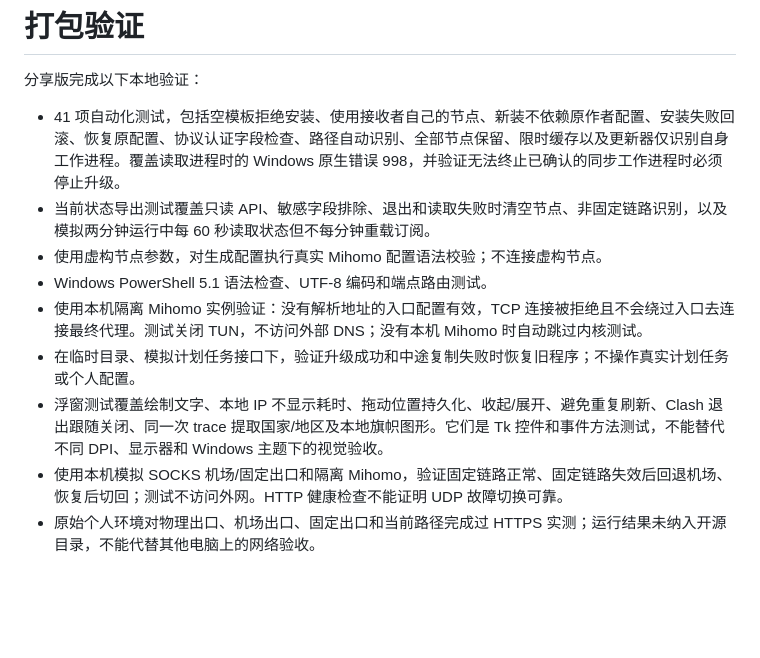
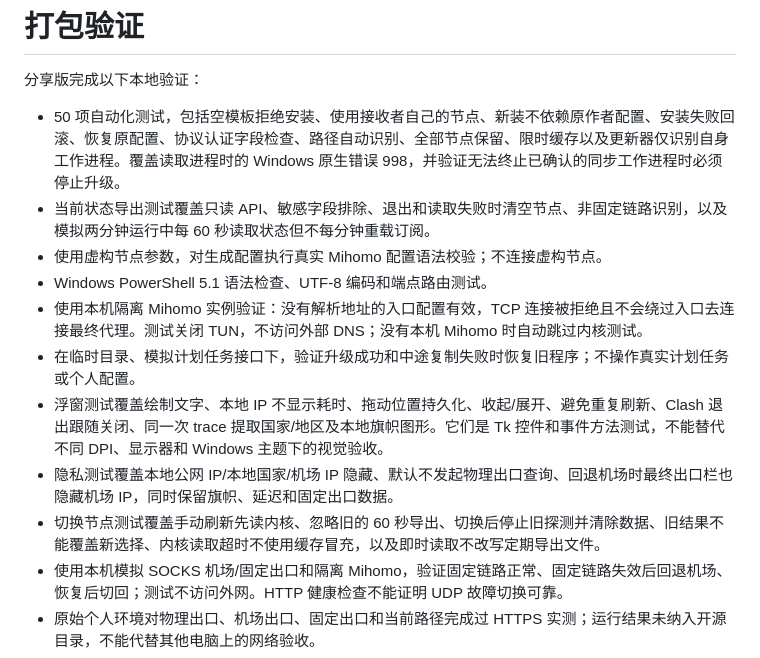
Before and after one commit to Elc-2077/Clash-Subscription-Sync-clash-IP-IP-Claude, a Markdown page: TESTING.md, the part around the change. Rendered like a GitHub page; blank space fills up the shorter version.

```diff
--- a/TESTING.md
+++ b/TESTING.md
@@ -2,13 +2,15 @@
 
 分享版完成以下本地验证：
 
-- 41 项自动化测试，包括空模板拒绝安装、使用接收者自己的节点、新装不依赖原作者配置、安装失败回滚、恢复原配置、协议认证字段检查、路径自动识别、全部节点保留、限时缓存以及更新器仅识别自身工作进程。覆盖读取进程时的 Windows 原生错误 998，并验证无法终止已确认的同步工作进程时必须停止升级。
+- 50 项自动化测试，包括空模板拒绝安装、使用接收者自己的节点、新装不依赖原作者配置、安装失败回滚、恢复原配置、协议认证字段检查、路径自动识别、全部节点保留、限时缓存以及更新器仅识别自身工作进程。覆盖读取进程时的 Windows 原生错误 998，并验证无法终止已确认的同步工作进程时必须停止升级。
 - 当前状态导出测试覆盖只读 API、敏感字段排除、退出和读取失败时清空节点、非固定链路识别，以及模拟两分钟运行中每 60 秒读取状态但不每分钟重载订阅。
 - 使用虚构节点参数，对生成配置执行真实 Mihomo 配置语法校验；不连接虚构节点。
 - Windows PowerShell 5.1 语法检查、UTF-8 编码和端点路由测试。
 - 使用本机隔离 Mihomo 实例验证：没有解析地址的入口配置有效，TCP 连接被拒绝且不会绕过入口去连接最终代理。测试关闭 TUN，不访问外部 DNS；没有本机 Mihomo 时自动跳过内核测试。
 - 在临时目录、模拟计划任务接口下，验证升级成功和中途复制失败时恢复旧程序；不操作真实计划任务或个人配置。
 - 浮窗测试覆盖绘制文字、本地 IP 不显示耗时、拖动位置持久化、收起/展开、避免重复刷新、Clash 退出跟随关闭、同一次 trace 提取国家/地区及本地旗帜图形。它们是 Tk 控件和事件方法测试，不能替代不同 DPI、显示器和 Windows 主题下的视觉验收。
+- 隐私测试覆盖本地公网 IP/本地国家/机场 IP 隐藏、默认不发起物理出口查询、回退机场时最终出口栏也隐藏机场 IP，同时保留旗帜、延迟和固定出口数据。
+- 切换节点测试覆盖手动刷新先读内核、忽略旧的 60 秒导出、切换后停止旧探测并清除数据、旧结果不能覆盖新选择、内核读取超时不使用缓存冒充，以及即时读取不改写定期导出文件。
 - 使用本机模拟 SOCKS 机场/固定出口和隔离 Mihomo，验证固定链路正常、固定链路失效后回退机场、恢复后切回；测试不访问外网。HTTP 健康检查不能证明 UDP 故障切换可靠。
 - 原始个人环境对物理出口、机场出口、固定出口和当前路径完成过 HTTPS 实测；运行结果未纳入开源目录，不能代替其他电脑上的网络验收。
 - 明确排除断网保护、启动器、系统 DNS 修改和防火墙操作。
```
Also changed, not shown: README.md (+7 -3 lines), SECURITY.md (+5 -3 lines), docs/images/network-island-demo-redacted.png, 5 other files.
